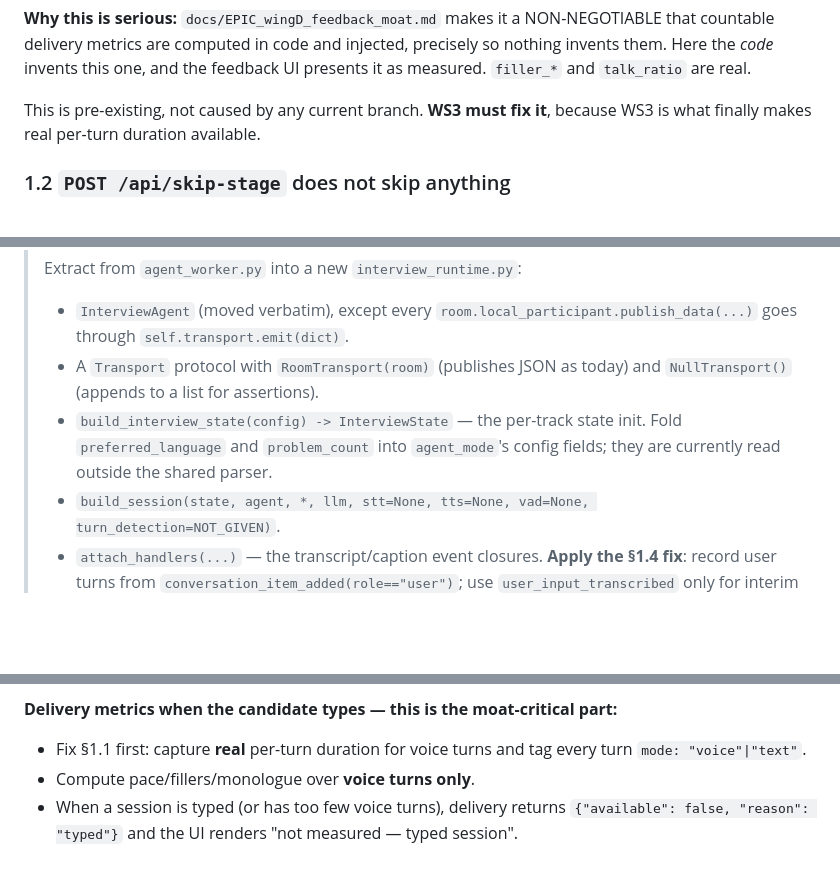
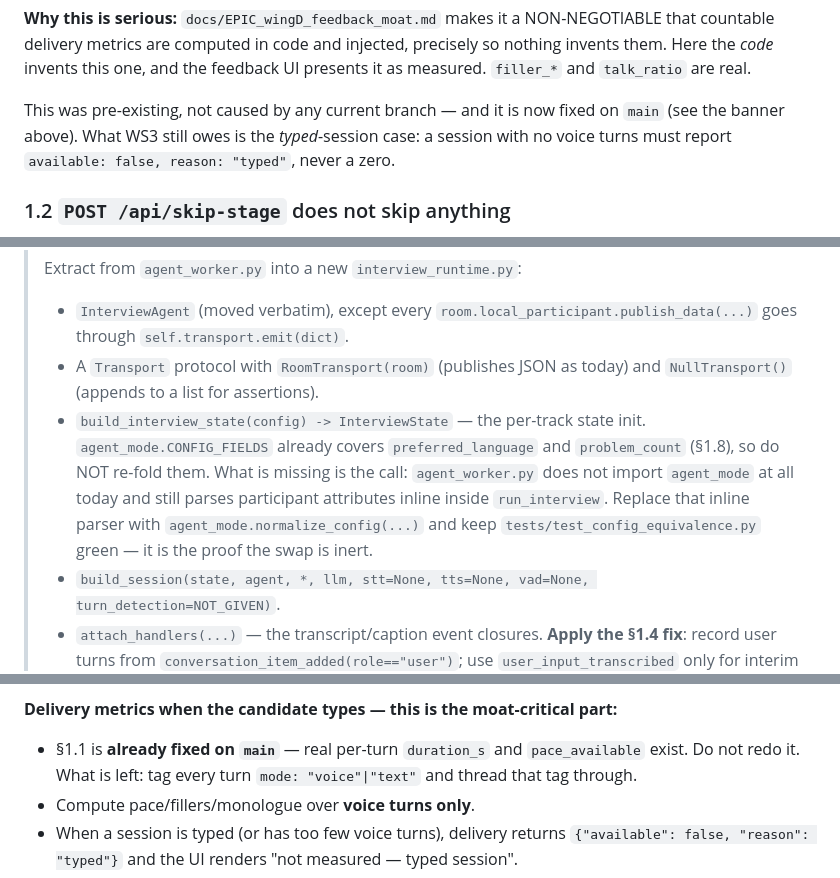
Before and after one commit to PranavMishra17/MockFlow-AI, a Markdown page: docs/HANDOFF_harness_skip_inputmodes.md, 3 parts joined by grey strips. Drawn GitHub-style; blank space fills up the shorter version.

```diff
--- a/docs/HANDOFF_harness_skip_inputmodes.md
+++ b/docs/HANDOFF_harness_skip_inputmodes.md
@@ -52,8 +59,10 @@ NON-NEGOTIABLE that countable delivery metrics are computed in code and injected
 precisely so nothing invents them. Here the *code* invents this one, and the
 feedback UI presents it as measured. `filler_*` and `talk_ratio` are real.
 
-This is pre-existing, not caused by any current branch. **WS3 must fix it**,
-because WS3 is what finally makes real per-turn duration available.
+This was pre-existing, not caused by any current branch — and it is now fixed
+on `main` (see the banner above). What WS3 still owes is the *typed*-session case:
+a session with no voice turns must report `available: false, reason: "typed"`,
+never a zero.
 
 ### 1.2 `POST /api/skip-stage` does not skip anything
 
@@ -127,8 +144,12 @@ function that cannot be imported without LiveKit env.
 > - A `Transport` protocol with `RoomTransport(room)` (publishes JSON as today)
 >   and `NullTransport()` (appends to a list for assertions).
 > - `build_interview_state(config) -> InterviewState` — the per-track state init.
->   Fold `preferred_language` and `problem_count` into `agent_mode`'s config
->   fields; they are currently read outside the shared parser.
+>   `agent_mode.CONFIG_FIELDS` already covers `preferred_language` and
+>   `problem_count` (§1.8), so do NOT re-fold them. What is missing is the call:
+>   `agent_worker.py` does not import `agent_mode` at all today and still parses
+>   participant attributes inline inside `run_interview`. Replace that inline
+>   parser with `agent_mode.normalize_config(...)` and keep
+>   `tests/test_config_equivalence.py` green — it is the proof the swap is inert.
 > - `build_session(state, agent, *, llm, stt=None, tts=None, vad=None, turn_detection=NOT_GIVEN)`.
 > - `attach_handlers(...)` — the transcript/caption event closures. **Apply the
 >   §1.4 fix**: record user turns from `conversation_item_added(role=="user")`;
@@ -341,8 +362,9 @@ streams and RPC. **Use `publishData` for everything in v1**; bumping the client
 a separate ticket. Anything else fails silently at runtime.
 
 **Delivery metrics when the candidate types — this is the moat-critical part:**
-- Fix §1.1 first: capture **real** per-turn duration for voice turns and tag every
-  turn `mode: "voice"|"text"`.
+- §1.1 is **already fixed on `main`** — real per-turn `duration_s` and
+  `pace_available` exist. Do not redo it. What is left: tag every turn
+  `mode: "voice"|"text"` and thread that tag through.
 - Compute pace/fillers/monologue over **voice turns only**.
 - When a session is typed (or has too few voice turns), delivery returns
   `{"available": false, "reason": "typed"}` and the UI renders "not measured —
```
Also changed, not shown: other parts of docs/HANDOFF_harness_skip_inputmodes.md (+27 -9 lines).
